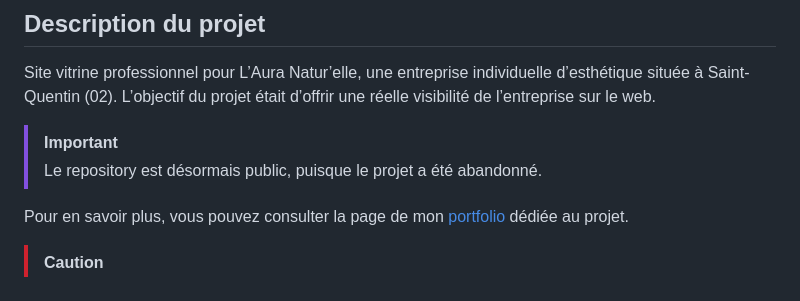
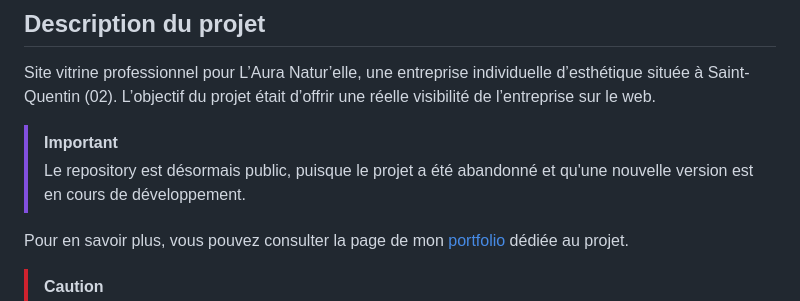
Before and after one commit to Xenophee/Laura-Naturelle-V.1, a Markdown page: README.md, the part around the change. Drawn GitHub-style.

Commit message:
Mise à jour

```diff
--- a/README.md
+++ b/README.md
@@ -8,7 +8,7 @@
 Site vitrine professionnel pour L’Aura Natur’elle, une entreprise individuelle d’esthétique située à Saint-Quentin (02). L’objectif du projet était d’offrir une réelle visibilité de l’entreprise sur le web.
 
 > [!IMPORTANT]
-> Le repository est désormais public, puisque le projet a été abandonné.
+> Le repository est désormais public, puisque le projet a été abandonné et qu'une nouvelle version est en cours de développement.
 
 
 Pour en savoir plus, vous pouvez consulter la page de mon [portfolio](https://perrine-dassonville.dev/portfolio/projet/laura-naturelle-v1) dédiée au projet.
```
